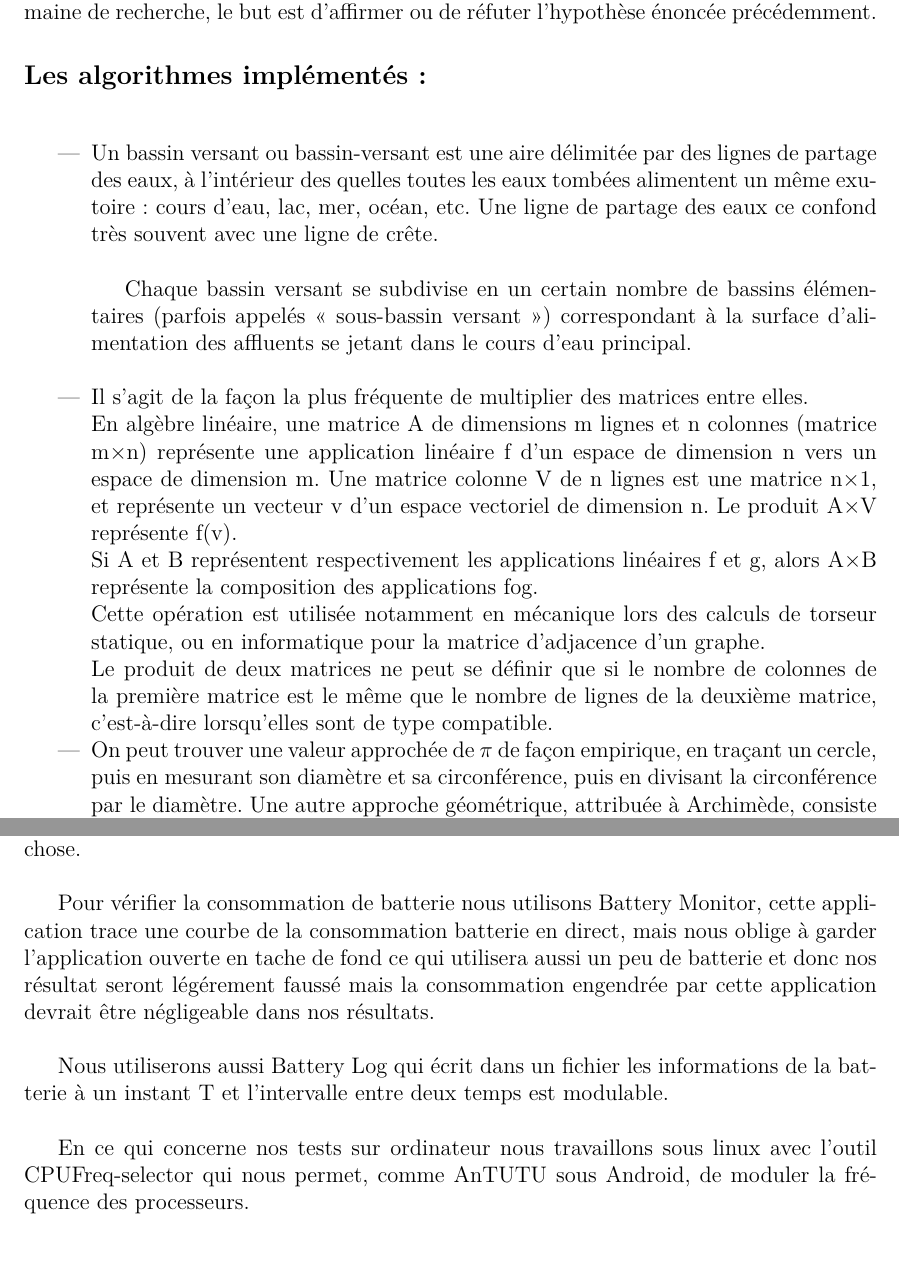
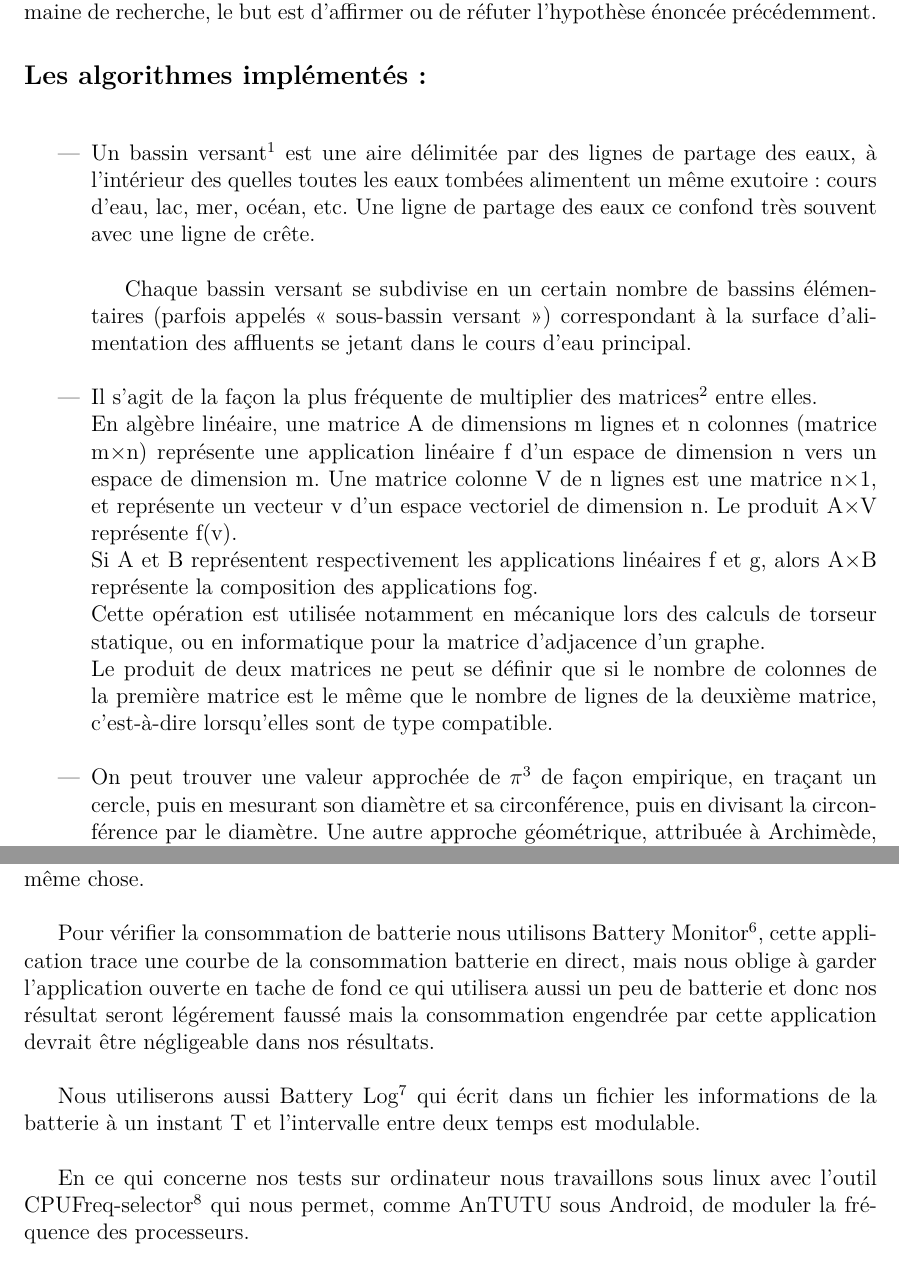
Before and after one commit to prometheus45/TER-2013-2014, a LaTeX document (Rapport-intermediaire/Rapport-TER.tex, which reads Rapport-intermediaire/fonc.tex, Rapport-intermediaire/nfonc.tex): two parts of pages 8 and 11 of 15, joined at a grey line, cut so that both start at the same text. Compiled offline with XeLaTeX.

Commit message:
Re-modif ...

```diff
--- a/Rapport-intermediaire/fonc.tex
+++ b/Rapport-intermediaire/fonc.tex
@@ -24,10 +24,10 @@
 
-	Des alternatives à AnTUTU existent, par exemple, Voltage Control qui réalise la même chose. \\
+	Des alternatives à AnTUTU existent, par exemple, Voltage Control\footnotemark[5]{} qui réalise la même chose. \\
 
-	Pour vérifier la consommation de batterie nous utilisons Battery Monitor, cette application trace une courbe de la consommation batterie en direct, mais nous oblige à garder l'application ouverte en tache de fond ce qui utilisera aussi un peu de batterie et donc nos résultat seront légérement faussé mais la consommation engendrée par cette application devrait être négligeable dans nos résultats. \\
+	Pour vérifier la consommation de batterie nous utilisons Battery Monitor\footnotemark[6]{}, cette application trace une courbe de la consommation batterie en direct, mais nous oblige à garder l'application ouverte en tache de fond ce qui utilisera aussi un peu de batterie et donc nos résultat seront légérement faussé mais la consommation engendrée par cette application devrait être négligeable dans nos résultats. \\
 
-	Nous utiliserons aussi Battery Log qui écrit dans un fichier les informations de la batterie à un instant T et l'intervalle entre deux temps est modulable.\\
+	Nous utiliserons aussi Battery Log\footnotemark[7]{} qui écrit dans un fichier les informations de la batterie à un instant T et l'intervalle entre deux temps est modulable.\\
 
-	En ce qui concerne nos tests sur ordinateur nous travaillons sous linux avec l'outil CPUFreq-selector qui nous permet, comme AnTUTU sous Android, de moduler la fréquence des processeurs.\\
+	En ce qui concerne nos tests sur ordinateur nous travaillons sous linux avec l'outil CPUFreq-selector\footnotemark[8]{} qui nous permet, comme AnTUTU sous Android, de moduler la fréquence des processeurs.\\
 
 	Ces outils nous permettrons d'évaluer les différents résultats obtenus durant nos tests.
--- a/Rapport-intermediaire/nfonc.tex
+++ b/Rapport-intermediaire/nfonc.tex
@@ -9,15 +9,15 @@
 
 \begin{itemize}
 
-	\item Un bassin versant ou bassin-versant est une aire délimitée par des lignes de partage des eaux, à l'intérieur des quelles toutes les eaux tombées alimentent un même exutoire : cours d'eau, lac, mer, océan, etc. Une ligne de partage des eaux ce confond très souvent avec une ligne de crête.\\
+	\item Un bassin versant\footnotemark[1]{} est une aire délimitée par des lignes de partage des eaux, à l'intérieur des quelles toutes les eaux tombées alimentent un même exutoire : cours d'eau, lac, mer, océan, etc. Une ligne de partage des eaux ce confond très souvent avec une ligne de crête.\\
 
 	Chaque bassin versant se subdivise en un certain nombre de bassins élémentaires (parfois appelés « sous-bassin versant ») correspondant à la surface d'alimentation des affluents se jetant dans le cours d'eau principal.\\
 
-	\item Il s'agit de la façon la plus fréquente de multiplier des matrices entre elles.\\
+	\item Il s'agit de la façon la plus fréquente de multiplier des matrices\footnotemark[2]{} entre elles.\\
 	En algèbre linéaire, une matrice A de dimensions m lignes et n colonnes (matrice m×n) représente une application linéaire f d'un espace de dimension n vers un espace de dimension m. Une matrice colonne V de n lignes est une matrice n×1, et représente un vecteur v d'un espace vectoriel de dimension n. Le produit A×V représente f(v).\\
 	Si A et B représentent respectivement les applications linéaires f et g, alors A×B représente la composition des applications fog.\\
 	Cette opération est utilisée notamment en mécanique lors des calculs de torseur statique, ou en informatique pour la matrice d'adjacence d'un graphe. \\
-	Le produit de deux matrices ne peut se définir que si le nombre de colonnes de la première matrice est le même que le nombre de lignes de la deuxième matrice, c'est-à-dire lorsqu'elles sont de type compatible.
+	Le produit de deux matrices ne peut se définir que si le nombre de colonnes de la première matrice est le même que le nombre de lignes de la deuxième matrice, c'est-à-dire lorsqu'elles sont de type compatible.\\
 
-	\item  On peut trouver une valeur approchée de $\pi$ de façon empirique, en traçant un cercle, puis en mesurant son diamètre et sa circonférence, puis en divisant la circonférence par le diamètre. Une autre approche géométrique, attribuée à Archimède, consiste à calculer le périmètre Pn d’un polygone régulier à n côtés et à mesurer le diamètre d de son cercle circonscrit, ou celui de son cercle inscrit. Plus le nombre de côtés du polygone est grand, meilleure est la précision obtenue pour la valeur de $\pi$.\\
+	\item  On peut trouver une valeur approchée de $\pi$\footnotemark[3]{} de façon empirique, en traçant un cercle, puis en mesurant son diamètre et sa circonférence, puis en divisant la circonférence par le diamètre. Une autre approche géométrique, attribuée à Archimède, consiste à calculer le périmètre Pn d’un polygone régulier à n côtés et à mesurer le diamètre d de son cercle circonscrit, ou celui de son cercle inscrit. Plus le nombre de côtés du polygone est grand, meilleure est la précision obtenue pour la valeur de $\pi$.\\
 	Archimède a utilisé cette approche en comparant les résultats obtenus par la formule en utilisant deux polygones réguliers ayant le même nombre de côtés, pour lesquels le cercle est pour l’un circonscrit et pour l’autre inscrit. Il a réussi, avec un polygone à 96 côtés, à déterminer que 3 + 10/71 $< \pi <$ 3 + 1/7.\\
```
Also changed, not shown: Rapport-intermediaire/bibli.bib (+11 -12 lines), Rapport-intermediaire/fonc.tex (2 more changed lines), Rapport-intermediaire/nfonc.tex (2 more changed lines).
